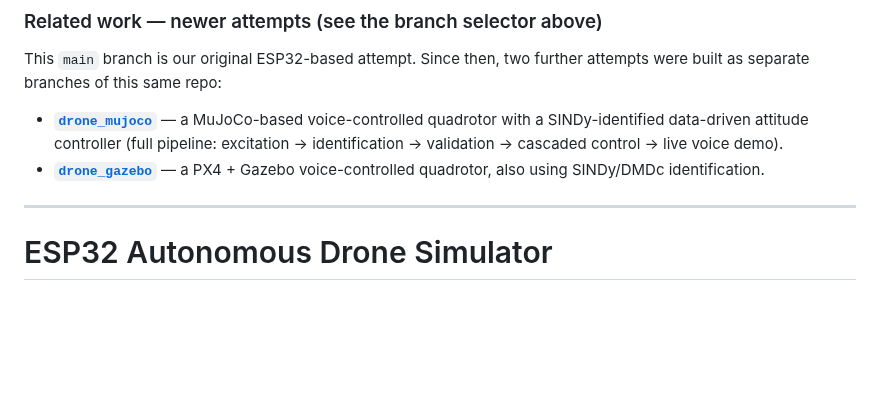
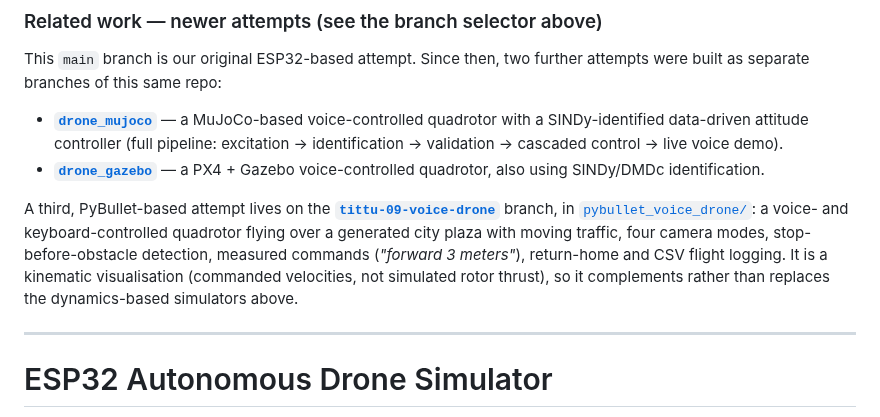
Before and after one commit to praann07/Drones_S5_AB8_ESP32VoiceDrone, a Markdown page: README.md, the part around the change. Drawn GitHub-style; blank space fills up the shorter version.

Commit message:
README: point to the PyBullet attempt on this branch
Adds one paragraph under "Related work" next to the MuJoCo and Gazebo
branches, linking to pybullet_voice_drone/. Existing text is unchanged and
the links are absolute so they also work from other branches.

```diff
--- a/README.md
+++ b/README.md
@@ -20,6 +20,8 @@ further attempts were built as separate branches of this same repo:
 
 - **[`drone_mujoco`](https://github.com/praann07/Drones_S5_AB8_ESP32VoiceDrone/tree/drone_mujoco)** — a MuJoCo-based voice-controlled quadrotor with a SINDy-identified data-driven attitude controller (full pipeline: excitation → identification → validation → cascaded control → live voice demo).
 - **[`drone_gazebo`](https://github.com/praann07/Drones_S5_AB8_ESP32VoiceDrone/tree/drone_gazebo)** — a PX4 + Gazebo voice-controlled quadrotor, also using SINDy/DMDc identification.
+
+A third, PyBullet-based attempt lives on the **[`tittu-09-voice-drone`](https://github.com/praann07/Drones_S5_AB8_ESP32VoiceDrone/tree/tittu-09-voice-drone)** branch, in [`pybullet_voice_drone/`](https://github.com/praann07/Drones_S5_AB8_ESP32VoiceDrone/tree/tittu-09-voice-drone/pybullet_voice_drone): a voice- and keyboard-controlled quadrotor flying over a generated city plaza with moving traffic, four camera modes, stop-before-obstacle detection, measured commands (*"forward 3 meters"*), return-home and CSV flight logging. It is a kinematic visualisation (commanded velocities, not simulated rotor thrust), so it complements rather than replaces the dynamics-based simulators above.
 
 ---
 
```
